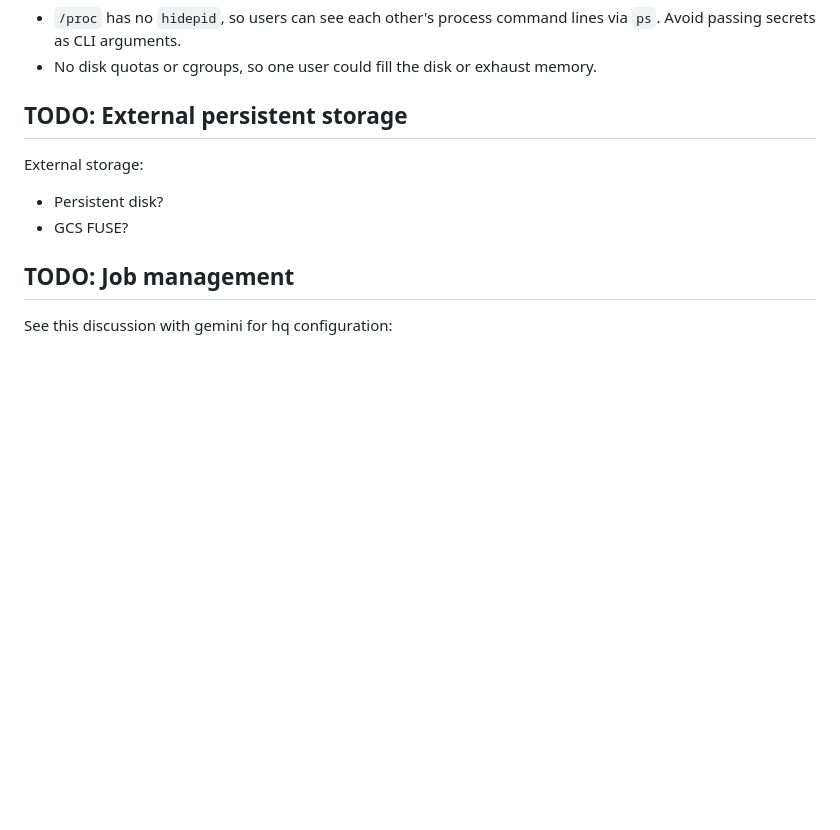
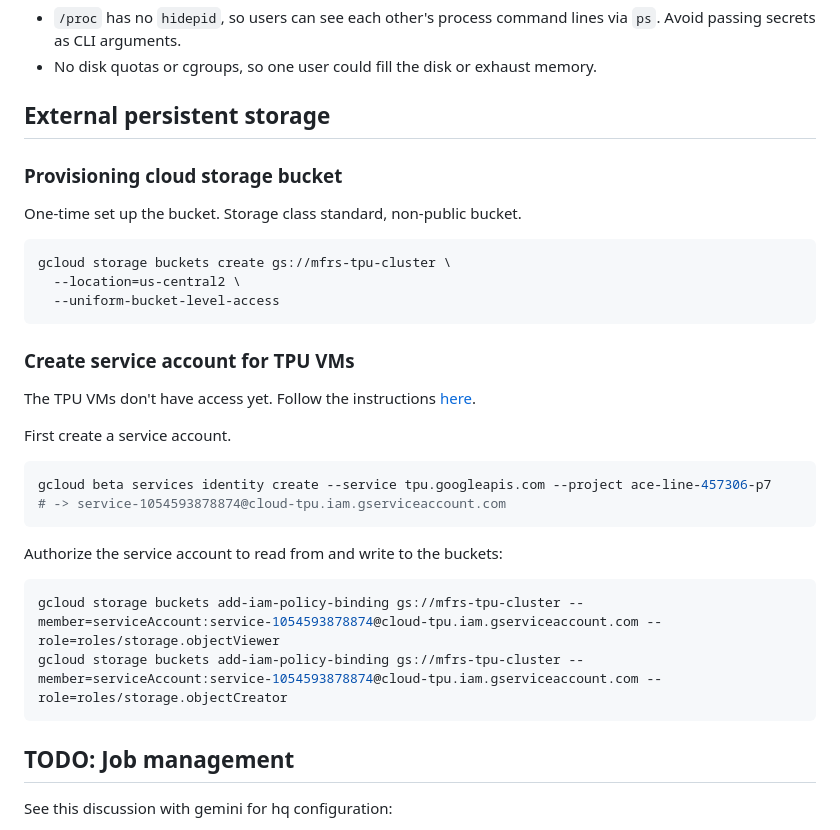
Before and after one commit to matomatical/tpus, a Markdown page: admin-handbook.md, the part around the change. GitHub-like rendering; blank space fills up the shorter version.

Commit message:
service account

````diff
--- a/admin-handbook.md
+++ b/admin-handbook.md
@@ -579,13 +579,37 @@ Not currently hardened (standard Linux defaults, acceptable for now):
 * No disk quotas or cgroups, so one user could fill the disk or exhaust memory.
 
 
-TODO: External persistent storage
----------------------------------
+External persistent storage
+---------------------------
 
-External storage:
+### Provisioning cloud storage bucket
 
-* Persistent disk?
-* GCS FUSE?
+One-time set up the bucket. Storage class standard, non-public bucket.
+
+```bash
+gcloud storage buckets create gs://mfrs-tpu-cluster \
+  --location=us-central2 \
+  --uniform-bucket-level-access
+```
+
+### Create service account for TPU VMs
+
+The TPU VMs don't have access yet. Follow the instructions
+[here](https://docs.cloud.google.com/tpu/docs/storage-buckets).
+
+First create a service account.
+
+```bash
+gcloud beta services identity create --service tpu.googleapis.com --project ace-line-457306-p7
+# -> service-1054593878874@cloud-tpu.iam.gserviceaccount.com
+```
+
+Authorize the service account to read from and write to the buckets:
+
+```bash
+gcloud storage buckets add-iam-policy-binding gs://mfrs-tpu-cluster --member=serviceAccount:service-1054593878874@cloud-tpu.iam.gserviceaccount.com --role=roles/storage.objectViewer
+gcloud storage buckets add-iam-policy-binding gs://mfrs-tpu-cluster --member=serviceAccount:service-1054593878874@cloud-tpu.iam.gserviceaccount.com --role=roles/storage.objectCreator
+```
 
 TODO: Job management
 --------------------
````
